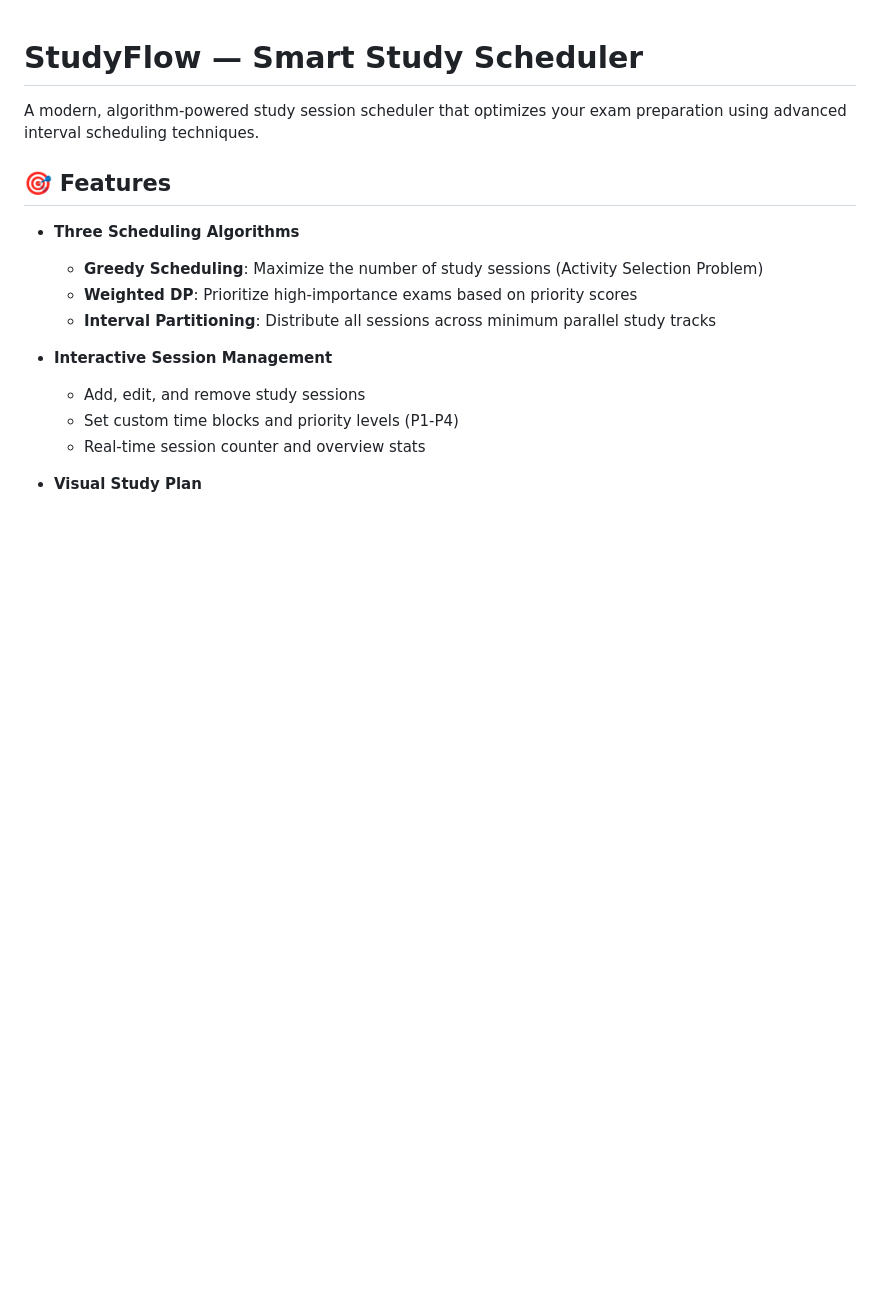
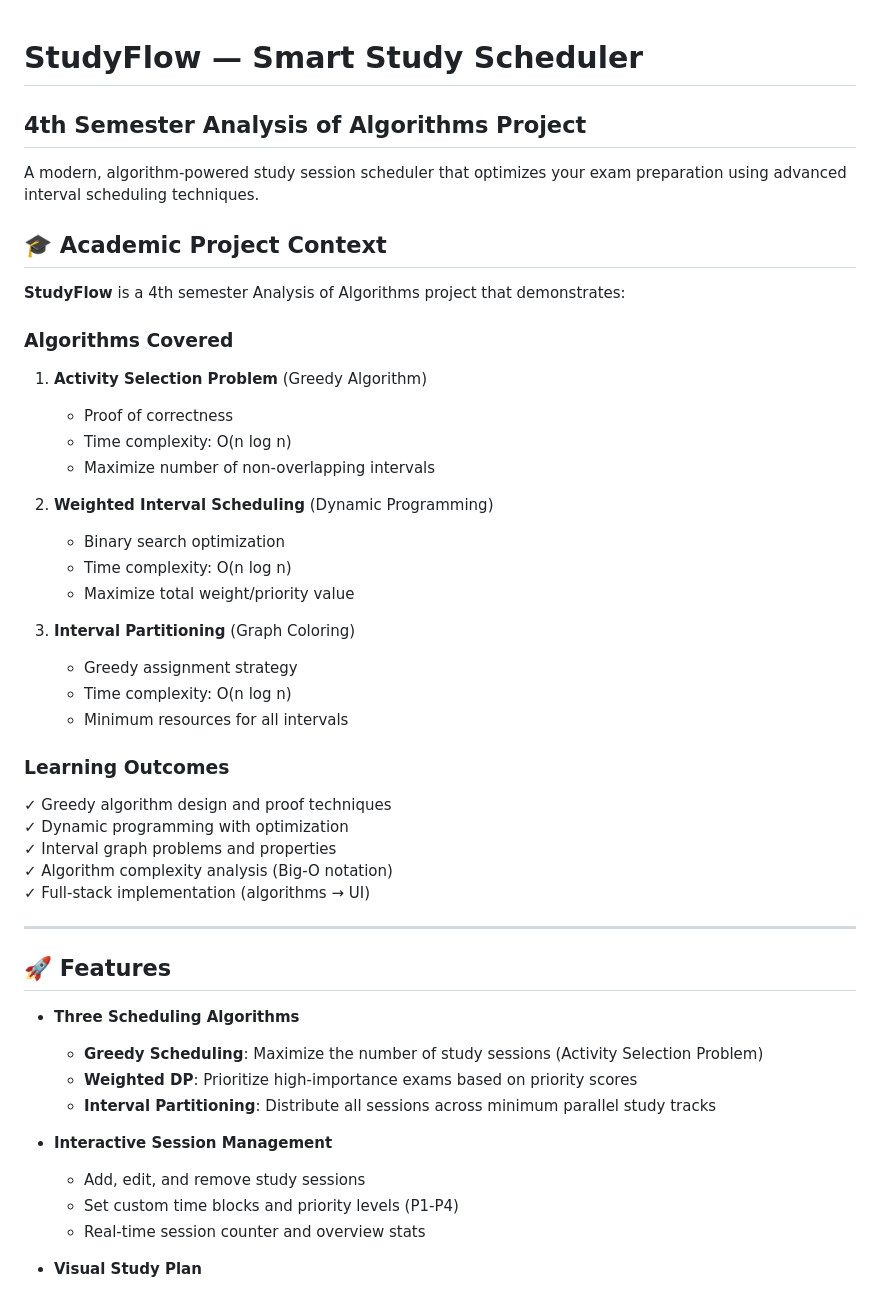
Before and after one commit to SyedaSiddiqa/smart-study-sheduler, a Markdown page: README.md, the part around the change. GitHub-like rendering; blank space fills up the shorter version.

Commit message:
Enhance README with project details and features
Expanded README to include project context, algorithms covered, and learning outcomes.

```diff
--- a/README.md
+++ b/README.md
@@ -1,8 +1,38 @@
 # StudyFlow — Smart Study Scheduler
+## 4th Semester Analysis of Algorithms Project
 
 A modern, algorithm-powered study session scheduler that optimizes your exam preparation using advanced interval scheduling techniques.
 
-## 🎯 Features
+## 🎓 Academic Project Context
+
+**StudyFlow** is a 4th semester Analysis of Algorithms project that demonstrates:
+
+### Algorithms Covered
+1. **Activity Selection Problem** (Greedy Algorithm)
+   - Proof of correctness
+   - Time complexity: O(n log n)
+   - Maximize number of non-overlapping intervals
+
+2. **Weighted Interval Scheduling** (Dynamic Programming)
+   - Binary search optimization
+   - Time complexity: O(n log n)
+   - Maximize total weight/priority value
+
+3. **Interval Partitioning** (Graph Coloring)
+   - Greedy assignment strategy
+   - Time complexity: O(n log n)
+   - Minimum resources for all intervals
+
+### Learning Outcomes
+✓ Greedy algorithm design and proof techniques
+✓ Dynamic programming with optimization
+✓ Interval graph problems and properties
+✓ Algorithm complexity analysis (Big-O notation)
+✓ Full-stack implementation (algorithms → UI)
+
+---
+
+## 🚀 Features
 
 - **Three Scheduling Algorithms**
   - **Greedy Scheduling**: Maximize the number of study sessions (Activity Selection Problem)
```
